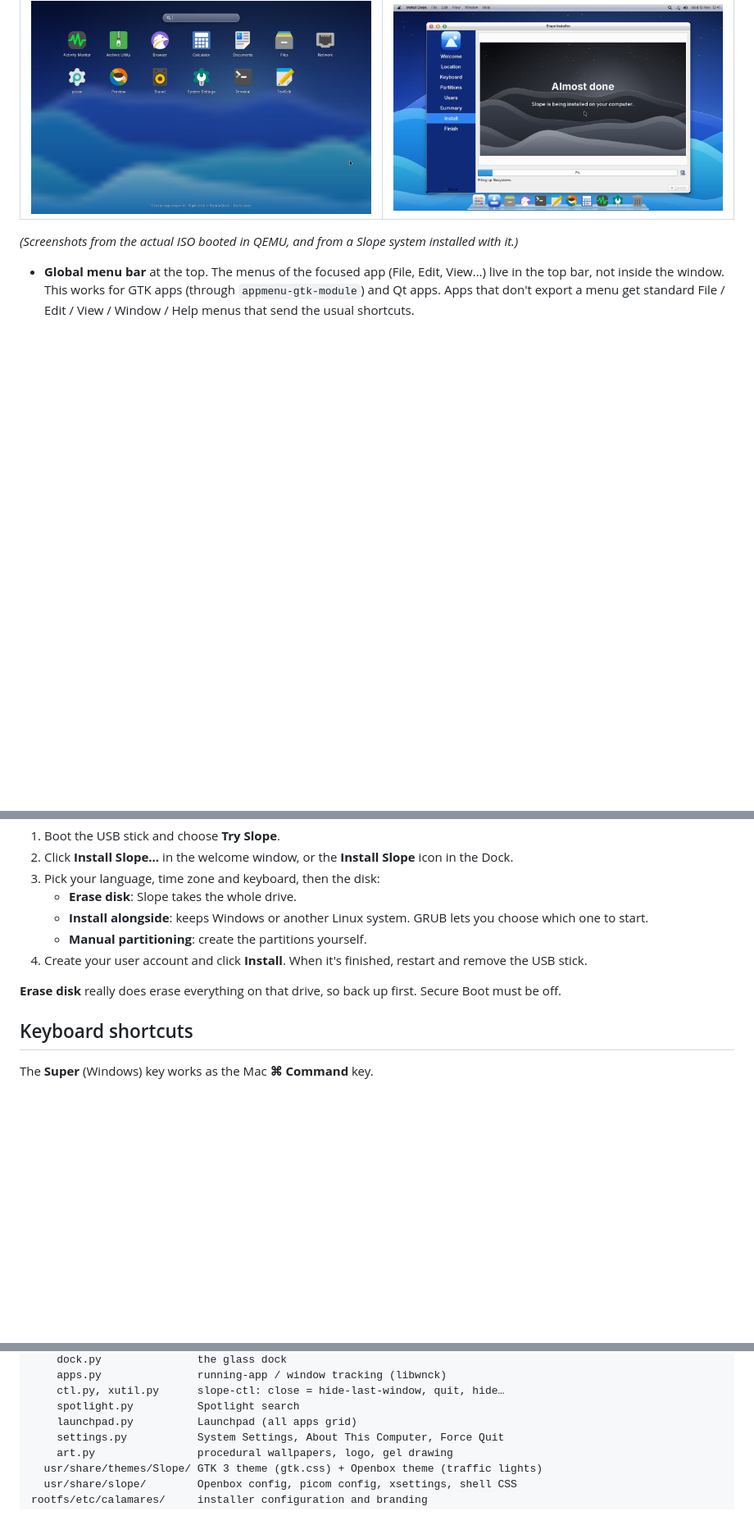
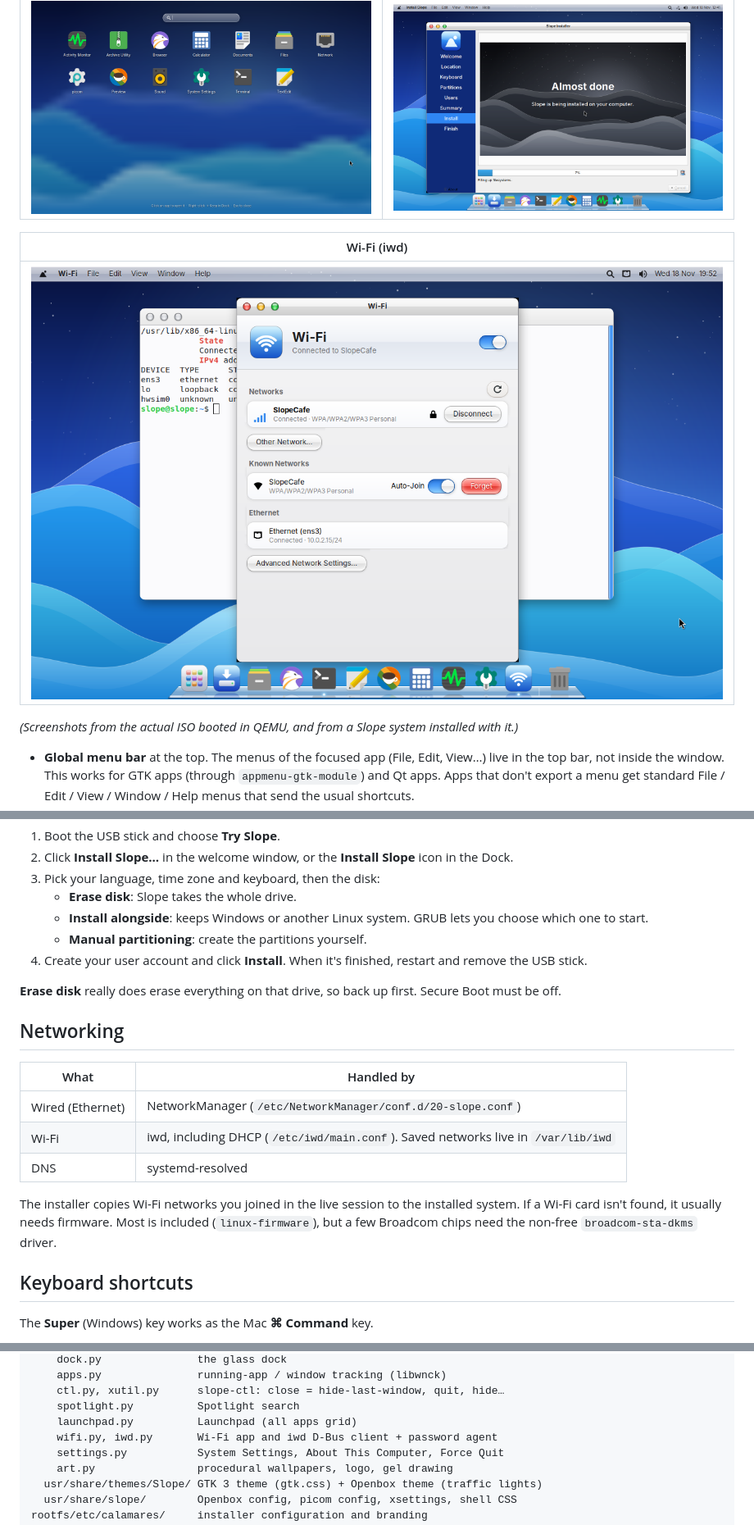
Before and after one commit to SzucsLevente/slope, a Markdown page: README.md, 3 parts joined by grey strips. Shown at 82% size. Drawn GitHub-style; pictures changed too: docs/screenshot-wifi.png (added); blank space fills up the shorter version.

```diff
--- a/README.md
+++ b/README.md
@@ -13,6 +13,10 @@ machine.
 | Launchpad | Installer |
 |---|---|
 | ![](docs/screenshot-launchpad.png) | ![](docs/screenshot-installer.png) |
+
+| Wi-Fi (iwd) |
+|---|
+| ![](docs/screenshot-wifi.png) |
 
 *(Screenshots from the actual ISO booted in QEMU, and from a Slope system installed with it.)*
 
@@ -113,6 +124,19 @@ The live session logs in automatically as user **slope**. That user can run
 **Erase disk** really does erase everything on that drive, so back up first.
 Secure Boot must be off.
 
+## Networking
+
+| What | Handled by |
+|---|---|
+| Wired (Ethernet) | NetworkManager (`/etc/NetworkManager/conf.d/20-slope.conf`) |
+| Wi-Fi | iwd, including DHCP (`/etc/iwd/main.conf`). Saved networks live in `/var/lib/iwd` |
+| DNS | systemd-resolved |
+
+The installer copies Wi-Fi networks you joined in the live session to the
+installed system. If a Wi-Fi card isn't found, it usually needs firmware.
+Most is included (`linux-firmware`), but a few Broadcom chips need the
+non-free `broadcom-sta-dkms` driver.
+
 ## Keyboard shortcuts
 
 The **Super** (Windows) key works as the Mac **⌘ Command** key.
@@ -149,6 +173,7 @@ rootfs/                   files copied into the image
     ctl.py, xutil.py      slope-ctl: close = hide-last-window, quit, hide…
     spotlight.py          Spotlight search
     launchpad.py          Launchpad (all apps grid)
+    wifi.py, iwd.py       Wi-Fi app and iwd D-Bus client + password agent
     settings.py           System Settings, About This Computer, Force Quit
     art.py                procedural wallpapers, logo, gel drawing
   usr/share/themes/Slope/ GTK 3 theme (gtk.css) + Openbox theme (traffic lights)
```
Also changed, not shown: other parts of README.md (+7 -0 lines), 16 other files.
